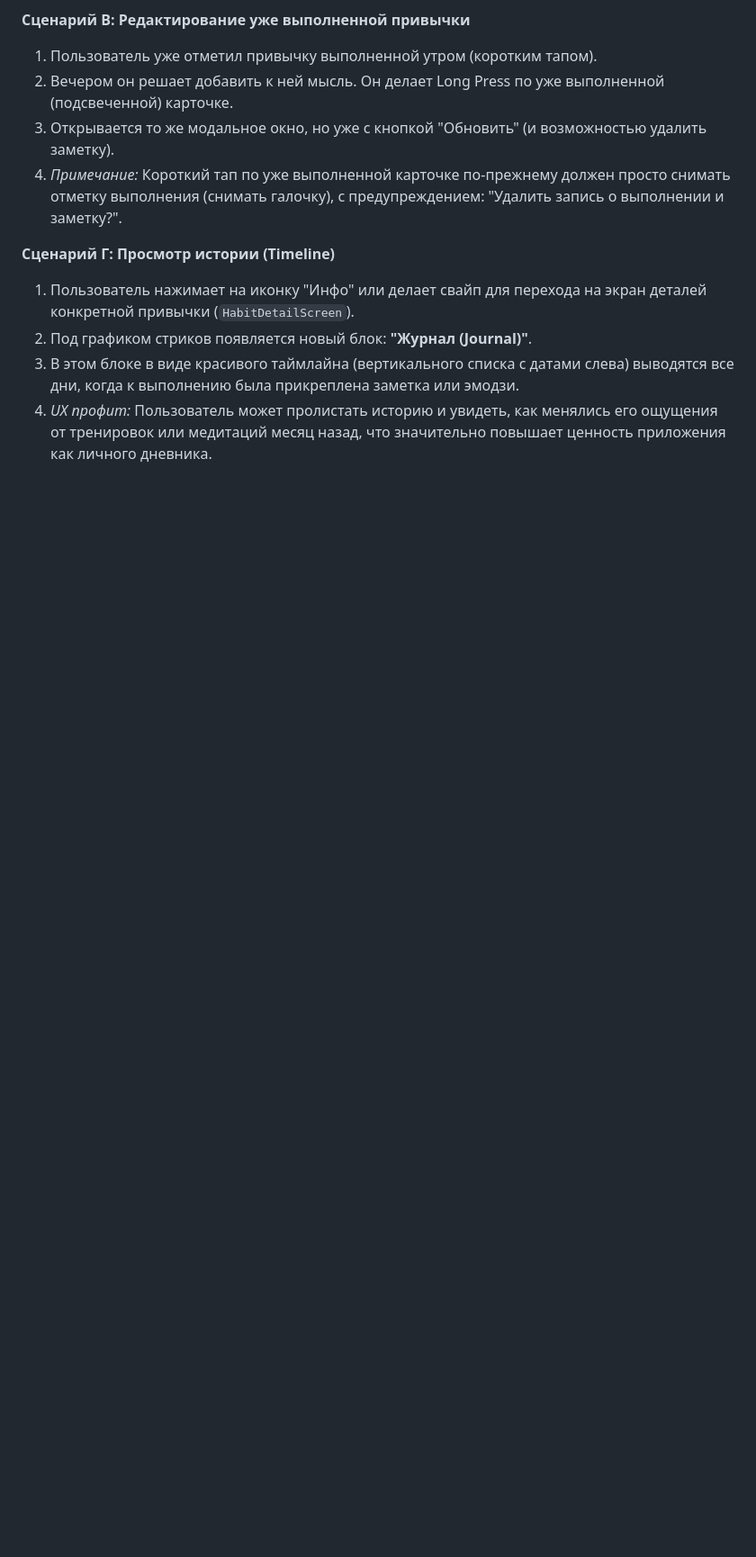
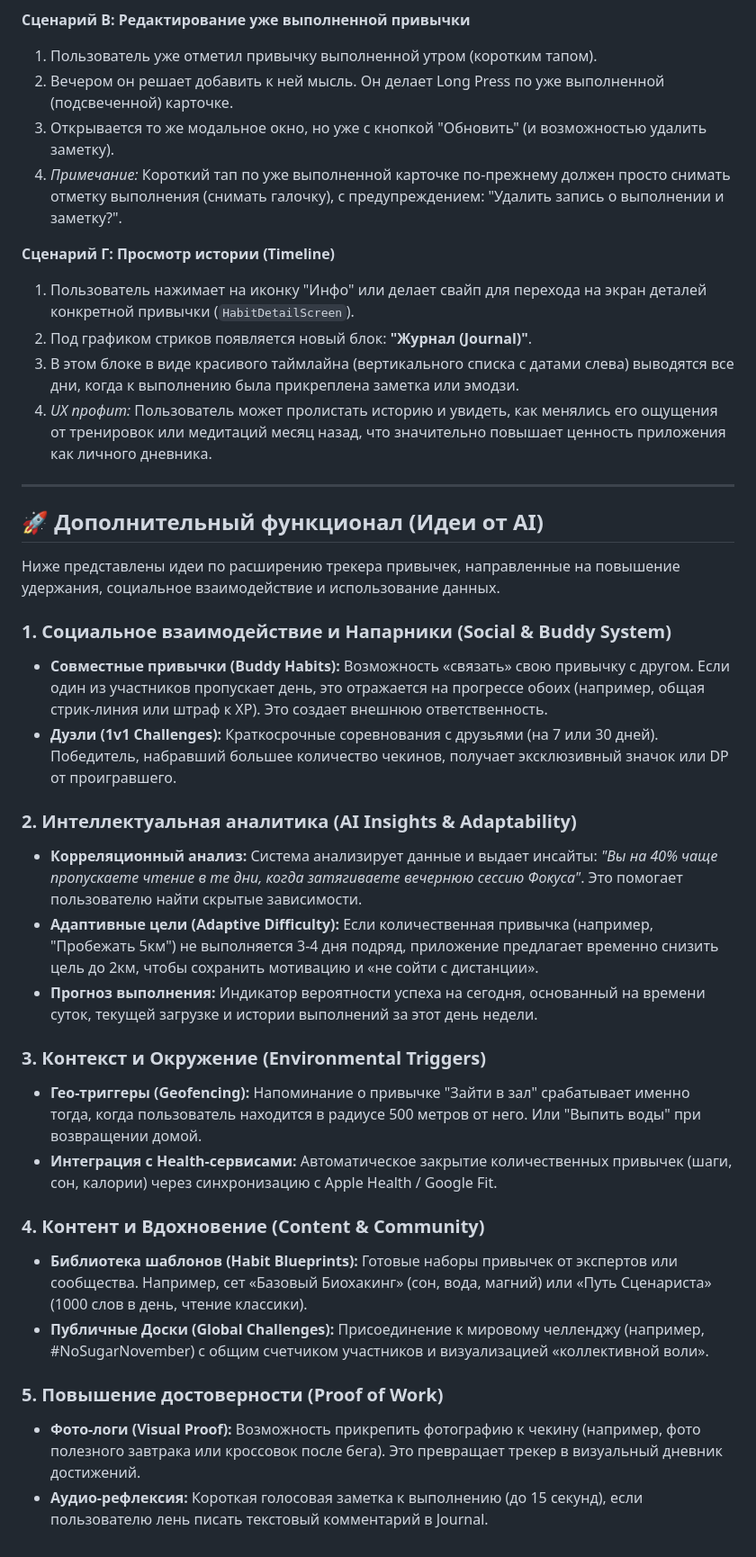
Before and after one commit to z1parus/SiE, a Markdown page: planningSources/PLANNING.md, the part around the change. Shown at 90% size. Rendered like a GitHub page; blank space fills up the shorter version.

Commit message:
chore: add AI-suggested feature ideas to planning doc
Co-Authored-By: Claude Sonnet 4.6 <noreply@anthropic.com>

```diff
--- a/planningSources/PLANNING.md
+++ b/planningSources/PLANNING.md
@@ -197,3 +197,30 @@ class HabitLogEntry {
 2. Под графиком стриков появляется новый блок: **"Журнал (Journal)"**.
 3. В этом блоке в виде красивого таймлайна (вертикального списка с датами слева) выводятся все дни, когда к выполнению была прикреплена заметка или эмодзи.
 4. *UX профит:* Пользователь может пролистать историю и увидеть, как менялись его ощущения от тренировок или медитаций месяц назад, что значительно повышает ценность приложения как личного дневника.
+
+---
+
+## 🚀 Дополнительный функционал (Идеи от AI)
+
+Ниже представлены идеи по расширению трекера привычек, направленные на повышение удержания, социальное взаимодействие и использование данных.
+
+### 1. Социальное взаимодействие и Напарники (Social & Buddy System)
+*   **Совместные привычки (Buddy Habits):** Возможность «связать» свою привычку с другом. Если один из участников пропускает день, это отражается на прогрессе обоих (например, общая стрик-линия или штраф к XP). Это создает внешнюю ответственность.
+*   **Дуэли (1v1 Challenges):** Краткосрочные соревнования с друзьями (на 7 или 30 дней). Победитель, набравший большее количество чекинов, получает эксклюзивный значок или DP от проигравшего.
+
+### 2. Интеллектуальная аналитика (AI Insights & Adaptability)
+*   **Корреляционный анализ:** Система анализирует данные и выдает инсайты: *"Вы на 40% чаще пропускаете чтение в те дни, когда затягиваете вечернюю сессию Фокуса"*. Это помогает пользователю найти скрытые зависимости.
+*   **Адаптивные цели (Adaptive Difficulty):** Если количественная привычка (например, "Пробежать 5км") не выполняется 3-4 дня подряд, приложение предлагает временно снизить цель до 2км, чтобы сохранить мотивацию и «не сойти с дистанции».
+*   **Прогноз выполнения:** Индикатор вероятности успеха на сегодня, основанный на времени суток, текущей загрузке и истории выполнений за этот день недели.
+
+### 3. Контекст и Окружение (Environmental Triggers)
+*   **Гео-триггеры (Geofencing):** Напоминание о привычке "Зайти в зал" срабатывает именно тогда, когда пользователь находится в радиусе 500 метров от него. Или "Выпить воды" при возвращении домой.
+*   **Интеграция с Health-сервисами:** Автоматическое закрытие количественных привычек (шаги, сон, калории) через синхронизацию с Apple Health / Google Fit.
+
+### 4. Контент и Вдохновение (Content & Community)
+*   **Библиотека шаблонов (Habit Blueprints):** Готовые наборы привычек от экспертов или сообщества. Например, сет «Базовый Биохакинг» (сон, вода, магний) или «Путь Сценариста» (1000 слов в день, чтение классики).
+*   **Публичные Доски (Global Challenges):** Присоединение к мировому челленджу (например, #NoSugarNovember) с общим счетчиком участников и визуализацией «коллективной воли».
+
+### 5. Повышение достоверности (Proof of Work)
+*   **Фото-логи (Visual Proof):** Возможность прикрепить фотографию к чекину (например, фото полезного завтрака или кроссовок после бега). Это превращает трекер в визуальный дневник достижений.
+*   **Аудио-рефлексия:** Короткая голосовая заметка к выполнению (до 15 секунд), если пользователю лень писать текстовый комментарий в Journal.
```
